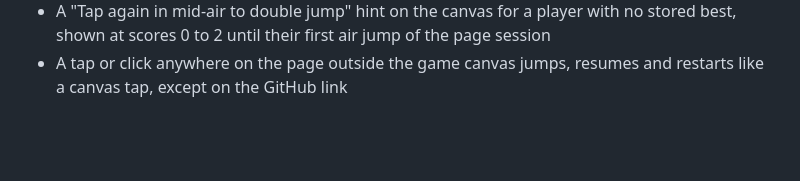
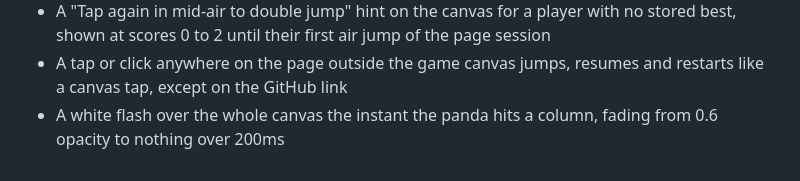
Before and after one commit to maxh213/PandaJump, a Markdown page: tasks/shipped.md, the part around the change. GitHub-like rendering; blank space fills up the shorter version.

Commit message:
sc(PandaJump-1p9): Add the white death flash to tasks/shipped.md's list of slices shipped without a task file
Co-Authored-By: Claude Sonnet 5.5 <noreply@anthropic.com>

```diff
--- a/tasks/shipped.md
+++ b/tasks/shipped.md
@@ -53,3 +53,4 @@ add a line merge cleanly instead of conflicting.
 - Every piece of canvas text outlined in black so it stays readable on the day, sunset and night skies
 - A "Tap again in mid-air to double jump" hint on the canvas for a player with no stored best, shown at scores 0 to 2 until their first air jump of the page session
 - A tap or click anywhere on the page outside the game canvas jumps, resumes and restarts like a canvas tap, except on the GitHub link
+- A white flash over the whole canvas the instant the panda hits a column, fading from 0.6 opacity to nothing over 200ms
```
